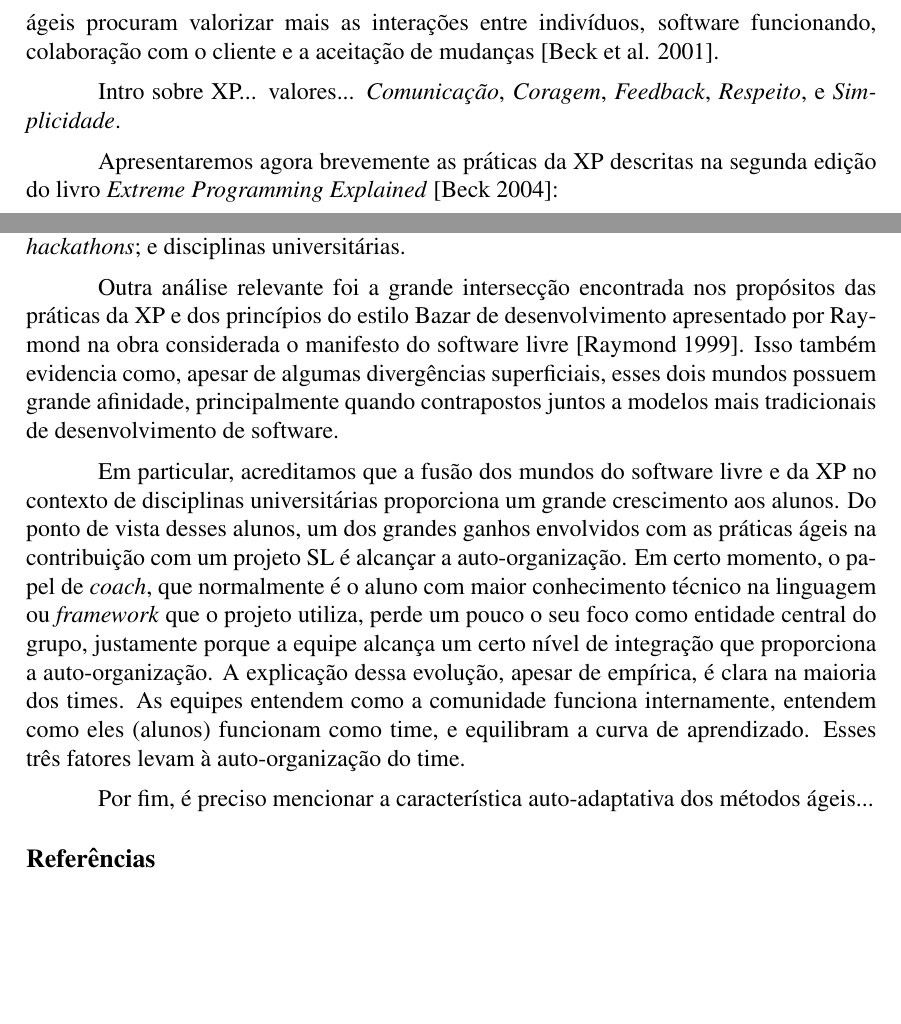
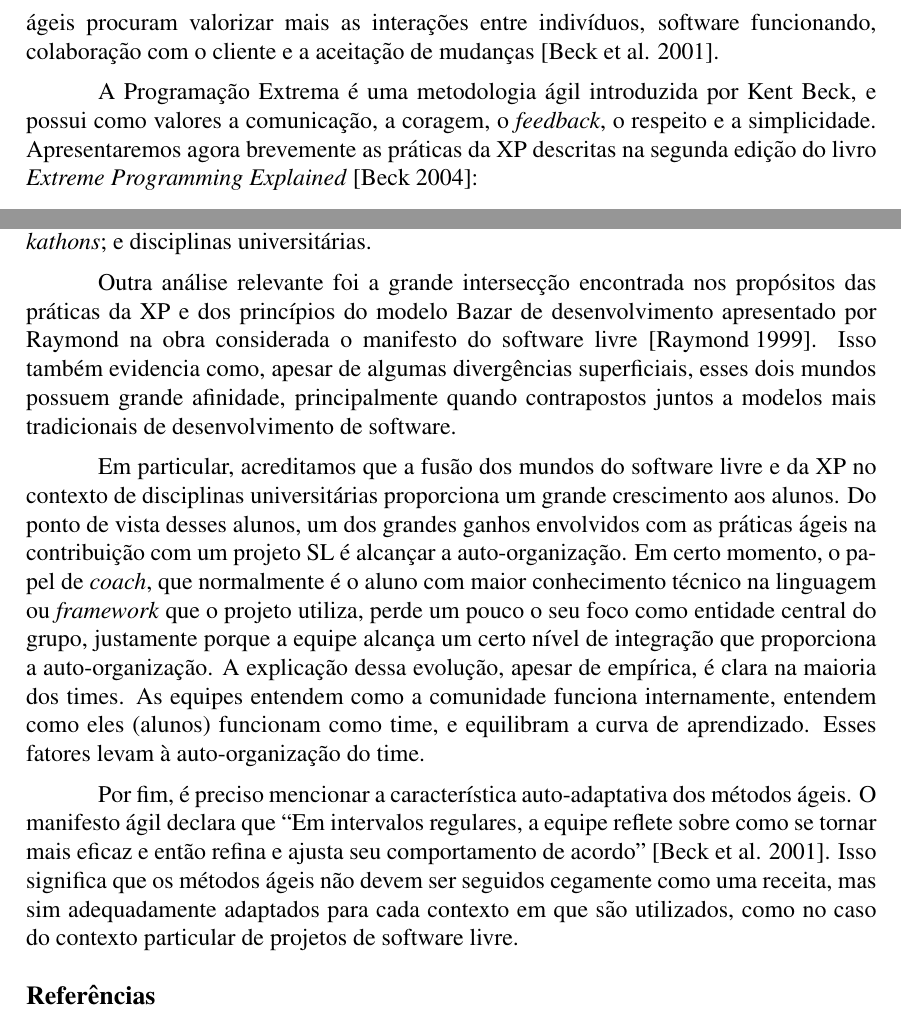
Before and after one commit to radar-parlamentar/pesquisa, a LaTeX paper (wsl-2015/praticas-ageis.tex): two parts of pages 4 and 13 of 14, joined at a grey line, cut so that both start at the same text, the shorter picture padded with empty space. Compiled offline with pdfLaTeX; the source files are stored in an older character set and shown here as Unicode.

Commit message:
1a versao apresentavel de cabo a rabo

```diff
--- a/wsl-2015/praticas-ageis.tex
+++ b/wsl-2015/praticas-ageis.tex
@@ -108,10 +106,7 @@ Vale ressaltar que o trabalho em grupo no contexto da disciplina é importante,
 
 Os métodos ágeis nasceram como uma alternativa aos chamados métodos tradicionais de desenvolvimento de software. Nos chamados métodos tradicionais, há muita ênfase em processos, ferramentas, documentação, contratos e planejamento. Já os métodos ágeis procuram valorizar mais as interações entre indivíduos, software funcionando, colaboração com o cliente e a aceitação de mudanças~\cite{Beck2001Manifesto}.
 
-
-Intro sobre XP... valores... \emph{Comunicação}, \emph{Coragem}, \emph{Feedback}, \emph{Respeito}, e \emph{Simplicidade}.
-
-Apresentaremos agora brevemente as práticas da XP descritas na segunda edição do livro \emph{Extreme Programming Explained}~\cite{Beck2004Xp}:
+A Programação Extrema é uma metodologia ágil introduzida por Kent Beck, e possui como valores a comunicação, a coragem, o \emph{feedback}, o respeito e a simplicidade. Apresentaremos agora brevemente as práticas da XP descritas na segunda edição do livro \emph{Extreme Programming Explained}~\cite{Beck2004Xp}:
 
 \begin{description}
 
@@ -306 +301,2 @@ Os métodos ágeis foram pensados considerando-se um cenário específico: times
 
+No entanto, ao longo de nosso estudo de caso vimos que boa parte das práticas da XP são diretamente aplicáveis em projetos SL. Outra parte não é diretamente aplicável, mas é passível de adaptações que procurem atingir os mesmos objetivos da prática original. Notamos também que a aplicabilidade de algumas práticas depende não somente da natureza do projeto, mas do \emph{modo de desenvolvimento} aplicado no momento. Em nosso estudo de caso identificamos três modos: distribuído com contribuições voluntárias; \emph{hackathons}; e disciplinas universitárias.
@@ -308,11 +303,9 @@ No entanto, ao longo de nosso estudo de caso vimos que boa parte das práticas d
 
-Notamos também que a aplicabilidade de algumas práticas depende não somente da natureza do projeto, mas do \emph{modo de desenvolvimento} aplicado no momento. Em nosso estudo de caso identificamos três modos: distribuído com contribuições voluntárias; \emph{hackathons}; e disciplinas universitárias.
+Outra análise relevante foi a grande intersecção encontrada nos propósitos das práticas da XP e dos princípios do modelo Bazar de desenvolvimento apresentado por Raymond na obra considerada o manifesto do software livre~\cite{Raymond1999Bazaar}. Isso também evidencia como, apesar de algumas divergências superficiais, esses dois mundos possuem grande afinidade, principalmente quando contrapostos juntos a modelos mais tradicionais de desenvolvimento de software.
 
-Outra análise relevante foi a grande intersecção encontrada nos propósitos das práticas da XP e dos princípios do estilo Bazar de desenvolvimento apresentado por Raymond na obra considerada o manifesto do software livre~\cite{Raymond1999Bazaar}. Isso também evidencia como, apesar de algumas divergências superficiais, esses dois mundos possuem grande afinidade, principalmente quando contrapostos juntos a modelos mais tradicionais de desenvolvimento de software.
+Em particular, acreditamos que a fusão dos mundos do software livre e da XP no contexto de disciplinas universitárias proporciona um grande crescimento aos alunos. Do ponto de vista desses alunos, um dos grandes ganhos envolvidos com as práticas ágeis na contribuição com um projeto SL é alcançar a auto-organização. Em certo momento, o papel de \emph{coach}, que normalmente é o aluno com maior conhecimento técnico na linguagem ou \emph{framework} que o projeto utiliza, perde um pouco o seu foco como entidade central do grupo, justamente porque a equipe alcança um certo nível de integração que proporciona a auto-organização. A explicação dessa evolução, apesar de empírica, é clara na maioria dos times. As equipes entendem como a comunidade funciona internamente, entendem como eles (alunos) funcionam como time, e equilibram a curva de aprendizado. Esses fatores levam à auto-organização do time.
 
-Em particular, acreditamos que a fusão dos mundos do software livre e da XP no contexto de disciplinas universitárias proporciona um grande crescimento aos alunos. Do ponto de vista desses alunos, um dos grandes ganhos envolvidos com as práticas ágeis na contribuição com um projeto SL é alcançar a auto-organização. Em certo momento, o papel de \emph{coach}, que normalmente é o aluno com maior conhecimento técnico na linguagem ou \emph{framework} que o projeto utiliza, perde um pouco o seu foco como entidade central do grupo, justamente porque a equipe alcança um certo nível de integração que proporciona a auto-organização. A explicação dessa evolução, apesar de empírica, é clara na maioria dos times. As equipes entendem como a comunidade funciona internamente, entendem como eles (alunos) funcionam como time, e equilibram a curva de aprendizado. Esses três fatores levam à auto-organização do time.
-
-Por fim, é preciso mencionar a característica auto-adaptativa dos métodos ágeis...
+Por fim, é preciso mencionar a característica auto-adaptativa dos métodos ágeis. O manifesto ágil declara que ``Em intervalos regulares, a equipe reflete sobre como se tornar mais eficaz e então refina e ajusta seu comportamento de acordo''~\cite{Beck2001Manifesto}. Isso significa que os métodos ágeis não devem ser seguidos cegamente como uma receita, mas sim adequadamente adaptados para cada contexto em que são utilizados, como no caso do contexto particular de projetos de software livre.
 
 \bibliographystyle{sbc}
 \bibliography{praticas-ageis}
```
Also changed, not shown: wsl-2015/praticas-ageis.pdf, wsl-2015/praticas-ageis.tex (13 more changed lines).
